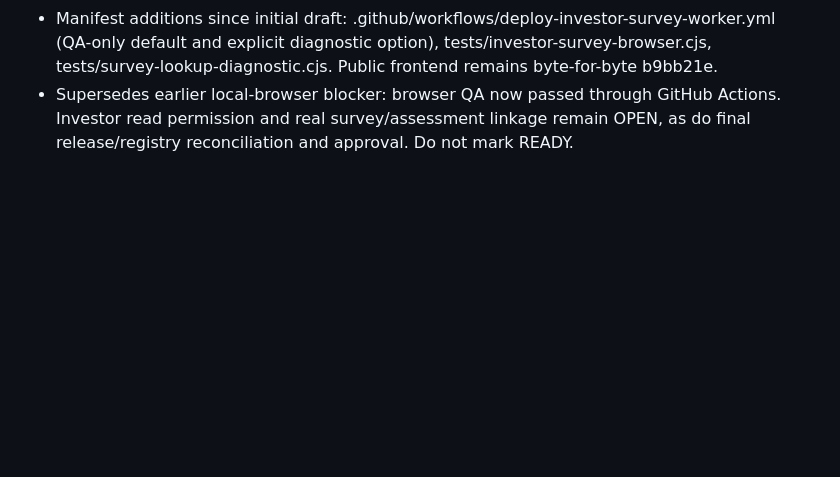
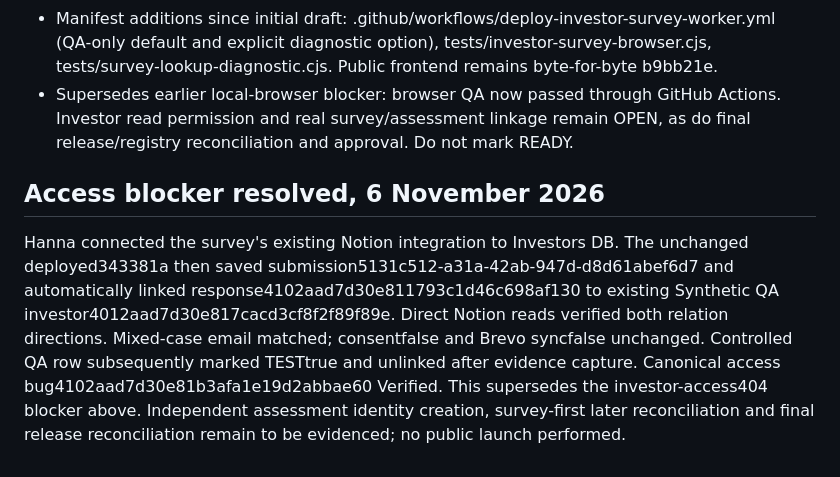
Before and after one commit to inspiredhunter-hq/propertykickstart-investor-analyse, a Markdown page: docs/releases/ACT-900-survey-live-20261106.md, the part around the change. Drawn GitHub-style; blank space fills up the shorter version.

Commit message:
Record verified automatic investor matching after connection fix

```diff
--- a/docs/releases/ACT-900-survey-live-20261106.md
+++ b/docs/releases/ACT-900-survey-live-20261106.md
@@ -73,3 +73,7 @@ Final release summary: pending; nothing deployed by this candidate preparation.
 - Diagnostic tail captured404 then its process did not exit; cancelled diagnostic run after evidence. Process-group cleanup fixed in candidate1843970; no production promotion. A cancelled run is not full release success.
 - Manifest additions since initial draft: .github/workflows/deploy-investor-survey-worker.yml (QA-only default and explicit diagnostic option), tests/investor-survey-browser.cjs, tests/survey-lookup-diagnostic.cjs. Public frontend remains byte-for-byte b9bb21e.
 - Supersedes earlier local-browser blocker: browser QA now passed through GitHub Actions. Investor read permission and real survey/assessment linkage remain OPEN, as do final release/registry reconciliation and approval. Do not mark READY.
+
+## Access blocker resolved, 6 November 2026
+
+Hanna connected the survey's existing Notion integration to Investors DB. The unchanged deployed343381a then saved submission5131c512-a31a-42ab-947d-d8d61abef6d7 and automatically linked response4102aad7d30e811793c1d46c698af130 to existing Synthetic QA investor4012aad7d30e817cacd3cf8f2f89f89e. Direct Notion reads verified both relation directions. Mixed-case email matched; consentfalse and Brevo syncfalse unchanged. Controlled QA row subsequently marked TESTtrue and unlinked after evidence capture. Canonical access bug4102aad7d30e81b3afa1e19d2abbae60 Verified. This supersedes the investor-access404 blocker above. Independent assessment identity creation, survey-first later reconciliation and final release reconciliation remain to be evidenced; no public launch performed.
```
